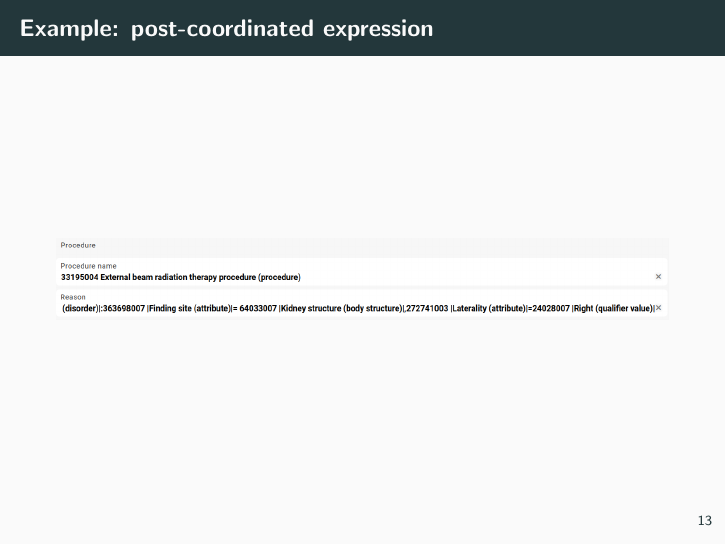
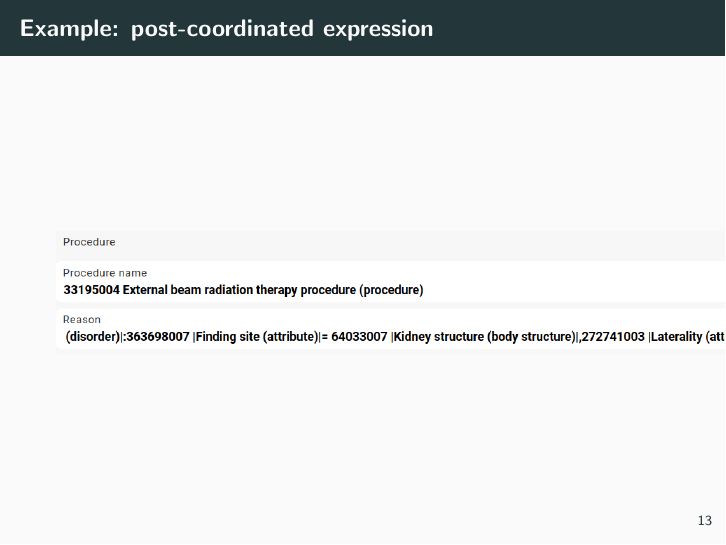
Before and after one commit to SevKohler/openehr-reference, LaTeX slides (presentation/slides.tex): page 18 of 35. Compiled offline with pdfLaTeX.

Commit message:
Updates from Overleaf

```diff
--- a/presentation/slides.tex
+++ b/presentation/slides.tex
@@ -139,7 +139,7 @@
 
 \begin{frame}{Example: post-coordinated expression}
   \begin{figure}
-    \includegraphics[width=\textwidth]{../procedure_expression.png}
+    \includegraphics[width=1.5\textwidth]{../procedure_expression.png}
   \end{figure}
 \end{frame}
 
```
